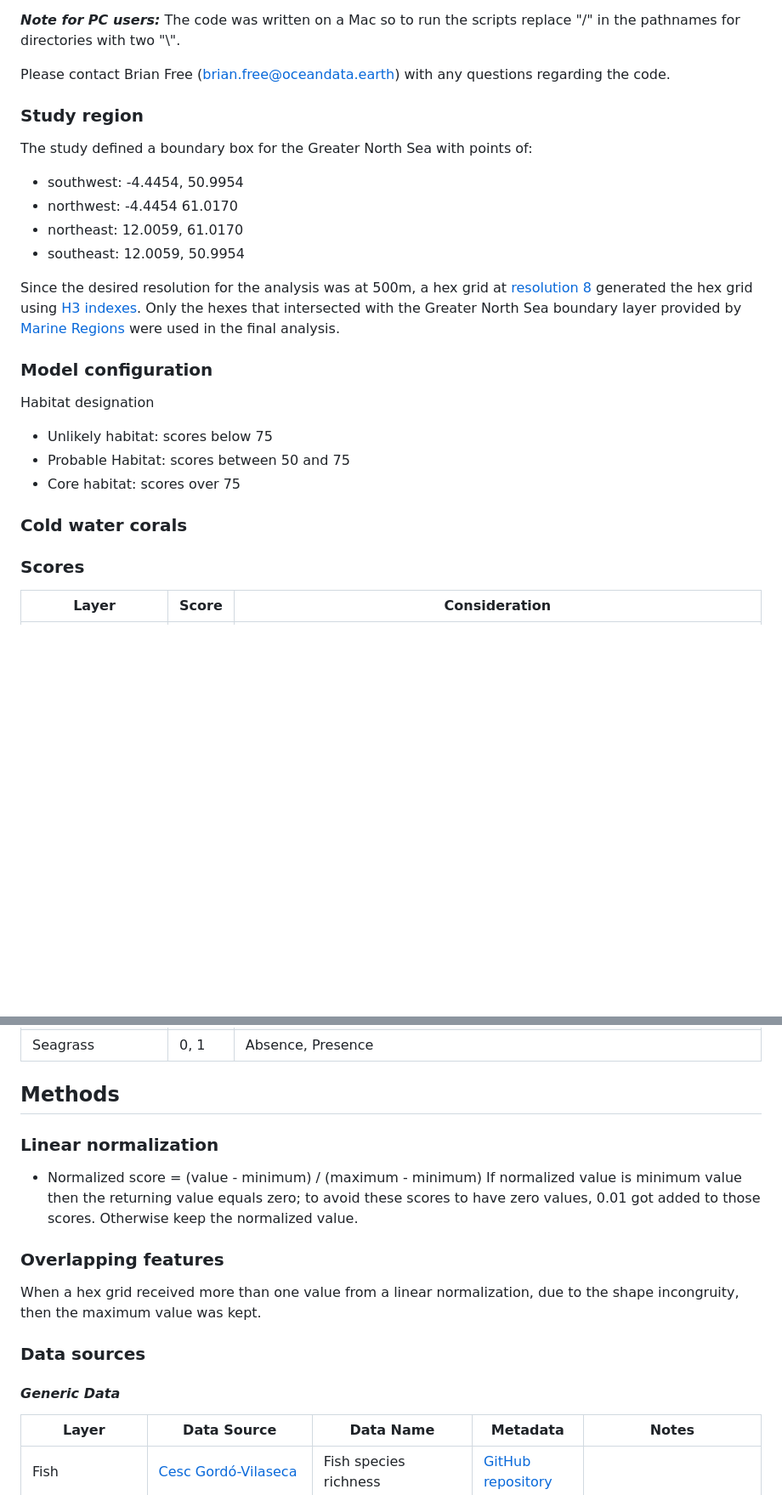
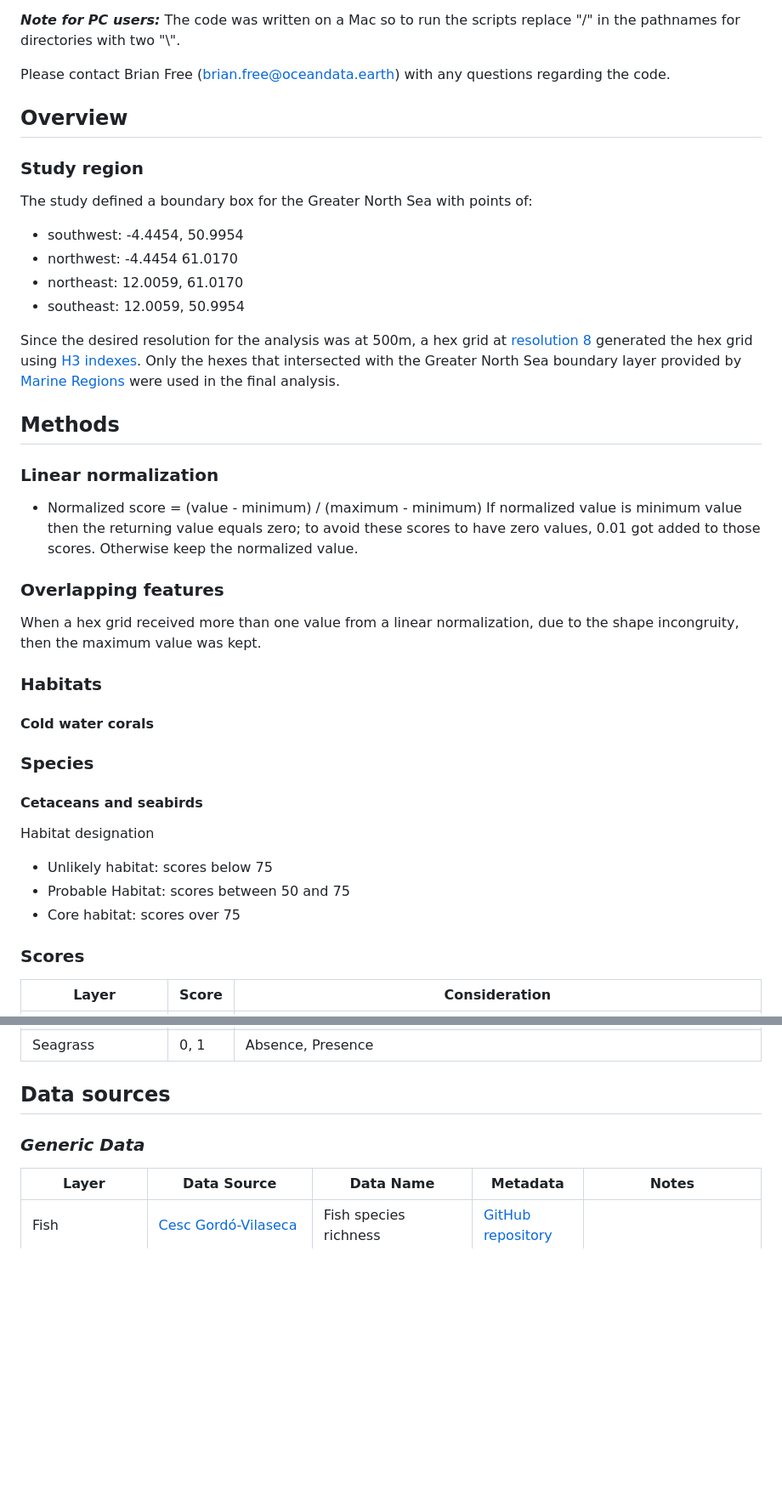
Before and after one commit to bpfree/total-energies_north-sea, a Markdown page: README.md, 2 parts joined by grey strips. Shown at 85% size. Drawn GitHub-style; blank space fills up the shorter version.

Commit message:
formating and organization

```diff
--- a/README.md
+++ b/README.md
@@ -41,6 +41,7 @@ Habitat sensitivity assessment in North Sea
 
 Please contact Brian Free ([brian.free@oceandata.earth](mailto:brian.free@oceandata.earth)) with any questions regarding the code.
 
+## **Overview**
 ### **Study region**
 The study defined a boundary box for the Greater North Sea with points of:
 * southwest: -4.4454, 50.9954
@@ -50,14 +51,24 @@ The study defined a boundary box for the Greater North Sea with points of:
 
 Since the desired resolution for the analysis was at 500m, a hex grid at [resolution 8](https://gist.github.com/colbyn/001064f00385d253b42693c3889f9beb) generated the hex grid using [H3 indexes](https://h3geo.org). Only the hexes that intersected with the Greater North Sea boundary layer provided by [Marine Regions](https://marineregions.org/gazetteer.php) were used in the final analysis.
 
-### **Model configuration**
+## Methods
+### Linear normalization
+* Normalized score = (value - minimum) / (maximum - minimum)
+If normalized value is minimum value then the returning value equals zero; to avoid these scores
+to have zero values, 0.01 got added to those scores. Otherwise keep the normalized value.
+
+### Overlapping features
+When a hex grid received more than one value from a linear normalization, due to the shape incongruity, then the maximum value was kept.
+
+### Habitats
+#### Cold water corals
+
+### Species
+#### Cetaceans and seabirds
 Habitat designation
 - Unlikely habitat: scores below 75
 - Probable Habitat: scores between 50 and 75
 - Core habitat: scores over 75
-
-### Cold water corals
-
 
 ### Scores
 | Layer | Score | Consideration |
@@ -70,17 +81,8 @@ Habitat designation
 | Important Marine Mammal Areas | 0, 1| Absence, Presence |
 | Seagrass | 0, 1| Absence, Presence |
 
-## Methods
-### Linear normalization
-* Normalized score = (value - minimum) / (maximum - minimum)
-If normalized value is minimum value then the returning value equals zero; to avoid these scores
-to have zero values, 0.01 got added to those scores. Otherwise keep the normalized value.
-
-### Overlapping features
-When a hex grid received more than one value from a linear normalization, due to the shape incongruity, then the maximum value was kept.
-
-### **Data sources**
-#### *Generic Data*
+## **Data sources**
+### *Generic Data*
 | Layer | Data Source | Data Name | Metadata  | Notes |
 |---------------|---------------|---------------|---------------|---------------|
 | Fish | [Cesc Gordó-Vilaseca](https://www.nature.com/articles/s41467-024-49911-9) | Fish species richness | [GitHub repository](https://github.com/CescGV/JSDM-Barents-Norwegian-North/tree/main) |
```
